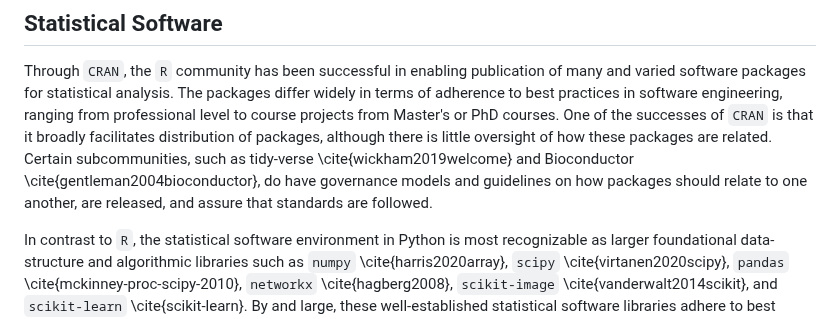
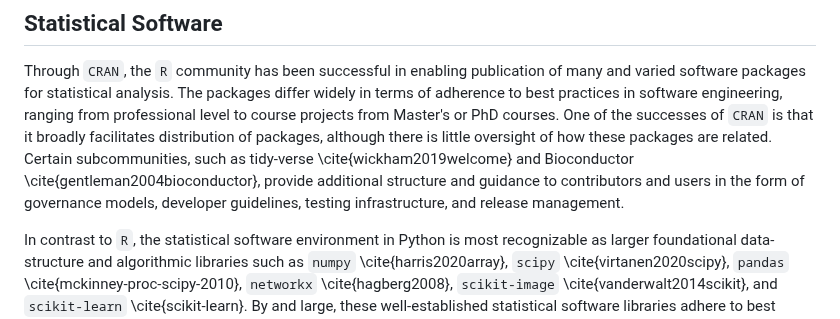
Before and after one commit to jarrodmillman/pose-stats, a Markdown page: description.md, the part around the change. Drawn GitHub-style.

Commit message:
Fix sentence

```diff
--- a/description.md
+++ b/description.md
@@ -126,7 +126,10 @@ software packages for statistical analysis. The packages differ widely in terms
 in software engineering, ranging from professional level to
 course projects from Master's or PhD courses. One of the successes of `CRAN` is that it broadly facilitates
 distribution of packages, although there is little oversight of how these packages are related.
-Certain subcommunities, such as tidy-verse \cite{wickham2019welcome} and Bioconductor \cite{gentleman2004bioconductor}, do have governance models and guidelines on how packages should relate to one another, are released, and assure that standards are followed.
+Certain subcommunities, such as tidy-verse \cite{wickham2019welcome} and
+Bioconductor \cite{gentleman2004bioconductor}, provide additional structure
+and guidance to contributors and users in the form of governance models,
+developer guidelines, testing infrastructure, and release management.
 
 In contrast to `R`, the statistical software environment in Python is most recognizable as larger foundational data-structure and algorithmic
 libraries such as `numpy` \cite{harris2020array}, `scipy` \cite{virtanen2020scipy}, `pandas` \cite{mckinney-proc-scipy-2010},
```
